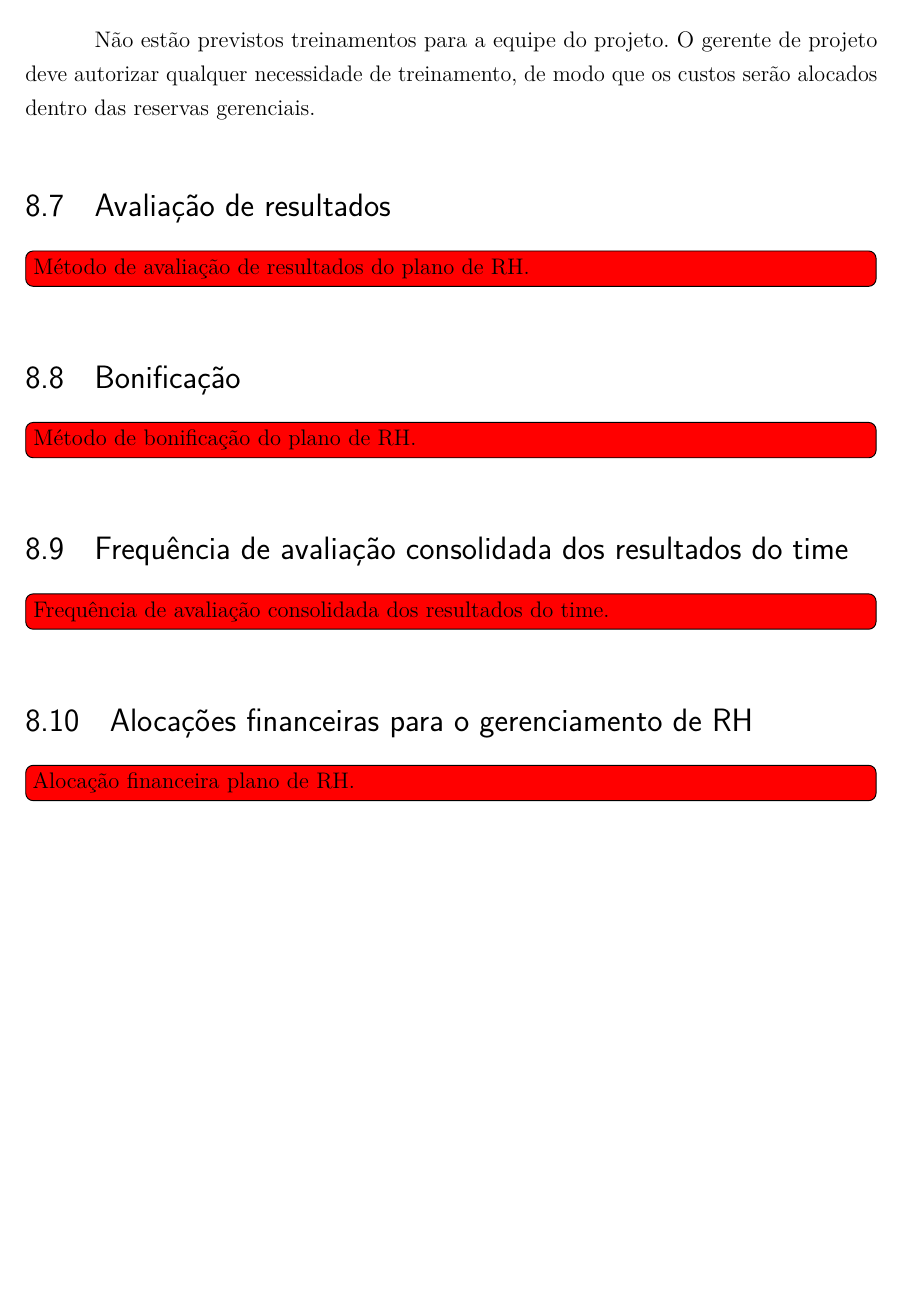
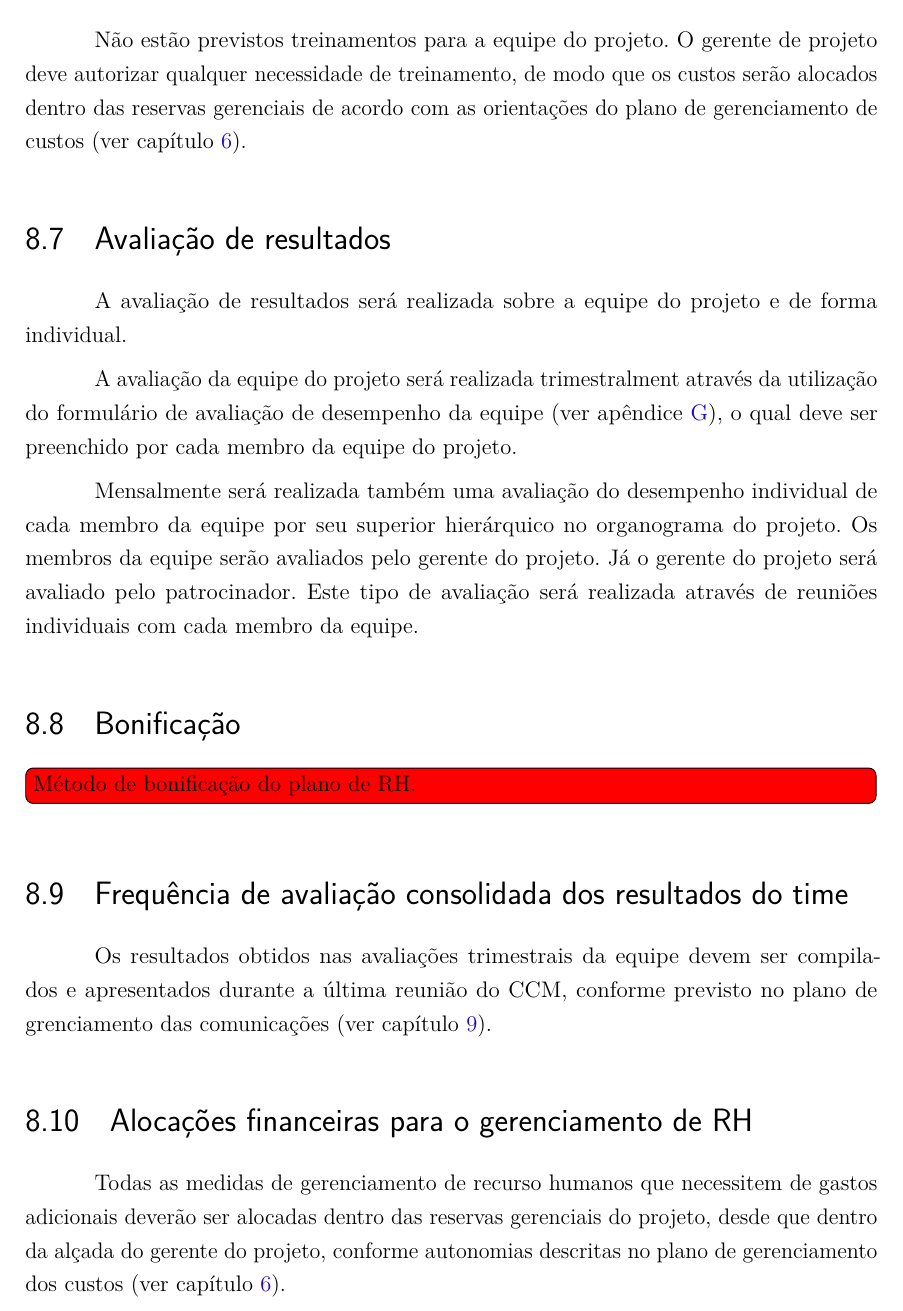
Before and after one commit to paulohaacke/free-spot, a LaTeX thesis (report/main.tex, which reads report/chapters/human-resource-management-plan.tex): part of page 70 of 122 before the commit and part of page 69 of 123 after it, cut so that both start at the same text, the shorter picture padded with empty space. Compiled offline with pdfLaTeX.

Commit message:
Changes to the HR plan.

```diff
--- a/report/chapters/human-resource-management-plan.tex
+++ b/report/chapters/human-resource-management-plan.tex
@@ -113,11 +113,15 @@ Cabe ao patrocinador autorizar a contratação de novos recursos.
 
 \section{Treinamento}
 
-Não estão previstos treinamentos para a equipe do projeto. O gerente de projeto deve autorizar qualquer necessidade de treinamento, de modo que os custos serão alocados dentro das reservas gerenciais.
+Não estão previstos treinamentos para a equipe do projeto. O gerente de projeto deve autorizar qualquer necessidade de treinamento, de modo que os custos serão alocados dentro das reservas gerenciais de acordo com as orientações do plano de gerenciamento de custos (ver capítulo \ref{ch:cost-management-plan}).
 
 \section{Avaliação de resultados}
 
-\todo[inline,color=red]{Método de avaliação de resultados do plano de RH.}
+A avaliação de resultados será realizada sobre a equipe do projeto e de forma individual.
+
+A avaliação da equipe do projeto será realizada trimestralment através da utilização do formulário de avaliação de desempenho da equipe (ver apêndice \ref{ch:team-evaluation-form}), o qual deve ser preenchido por cada membro da equipe do projeto.
+
+Mensalmente será realizada também uma avaliação do desempenho individual de cada membro da equipe por seu superior hierárquico no organograma do projeto. Os membros da equipe serão avaliados pelo gerente do projeto. Já o gerente do projeto será avaliado pelo patrocinador. Este tipo de avaliação será realizada através de reuniões individuais com cada membro da equipe.
 
 \section{Bonificação}
 
@@ -125,11 +129,11 @@ Não estão previstos treinamentos para a equipe do projeto. O gerente de projet
 
 \section{Frequência de avaliação consolidada dos resultados do time}
 
-\todo[inline,color=red]{Frequência de avaliação consolidada dos resultados do time.}
+Os resultados obtidos nas avaliações trimestrais da equipe devem ser compilados e apresentados durante a última reunião do CCM, conforme previsto no plano de grenciamento das comunicações (ver capítulo \ref{ch:communication-management-plan}).
 
 \section{Alocações financeiras para o gerenciamento de RH}
 
-\todo[inline,color=red]{Alocação financeira plano de RH.}
+Todas as medidas de gerenciamento de recurso humanos que necessitem de gastos adicionais deverão ser alocadas dentro das reservas gerenciais do projeto, desde que dentro da alçada do gerente do projeto, conforme autonomias descritas no plano de gerenciamento dos custos (ver capítulo \ref{ch:cost-management-plan}).
 
 \section{Administração do plano de gerenciamento de recursos humanos}
 
--- a/report/main.tex
+++ b/report/main.tex
@@ -44,6 +44,8 @@
 %\counterwithin{figure}{section}
 
 \usepackage{styles/vagalivre}
+
+\setcounter{tocdepth}{0}
 
 \usetikzlibrary{shapes.geometric, arrows}
 \tikzstyle{startstop} = [rectangle, draw=black, fill=red!30, text width=5em, text centered, rounded corners, minimum height=2em]
```
Also changed, not shown: report/chapters/team-evaluation-form.tex (added, +4 -0 lines), report/chapters/human-resource-management-plan.tex (2 more changed lines), report/main.tex (2 more changed lines).
